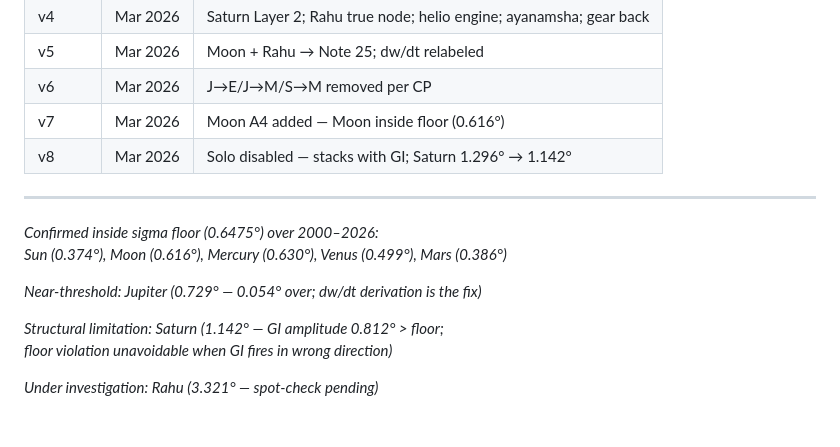
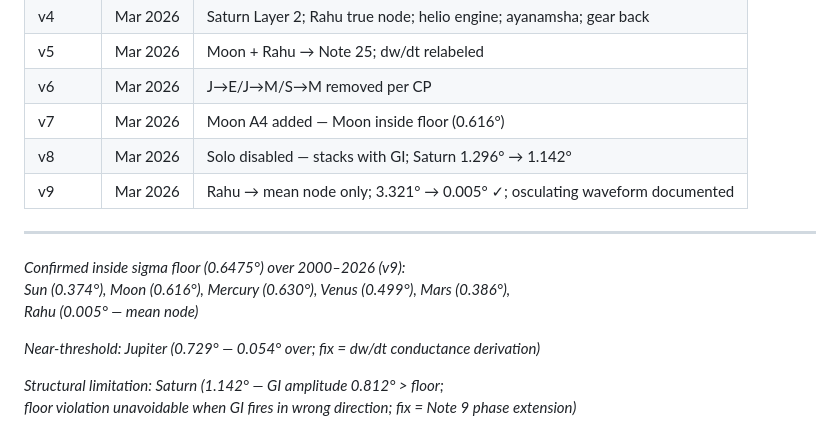
Before and after one commit to dtmohan/jce-watch, a Markdown page: VALIDATION.md, the part around one of its changes. Drawn GitHub-style.

```diff
--- a/VALIDATION.md
+++ b/VALIDATION.md
@@ -317,15 +325,15 @@ Resume: "derive Moon A3 as eigenvalue of Hill intermediate orbit"
 | v6 | Mar 2026 | J→E/J→M/S→M removed per CP |
 | v7 | Mar 2026 | Moon A4 added — Moon inside floor (0.616°) |
 | v8 | Mar 2026 | Solo disabled — stacks with GI; Saturn 1.296° → 1.142° |
+| v9 | Mar 2026 | Rahu → mean node only; 3.321° → 0.005° ✓; osculating waveform documented |
 
 ---
 
-*Confirmed inside sigma floor (0.6475°) over 2000–2026:*
-*Sun (0.374°), Moon (0.616°), Mercury (0.630°), Venus (0.499°), Mars (0.386°)*
+*Confirmed inside sigma floor (0.6475°) over 2000–2026 (v9):*
+*Sun (0.374°), Moon (0.616°), Mercury (0.630°), Venus (0.499°), Mars (0.386°),*
+*Rahu (0.005° — mean node)*
 
-*Near-threshold: Jupiter (0.729° — 0.054° over; dw/dt derivation is the fix)*
+*Near-threshold: Jupiter (0.729° — 0.054° over; fix = dw/dt conductance derivation)*
 
 *Structural limitation: Saturn (1.142° — GI amplitude 0.812° > floor;*
-*floor violation unavoidable when GI fires in wrong direction)*
-
-*Under investigation: Rahu (3.321° — spot-check pending)*
+*floor violation unavoidable when GI fires in wrong direction; fix = Note 9 phase extension)*
```
Also changed, not shown: other parts of VALIDATION.md (+43 -35 lines).
